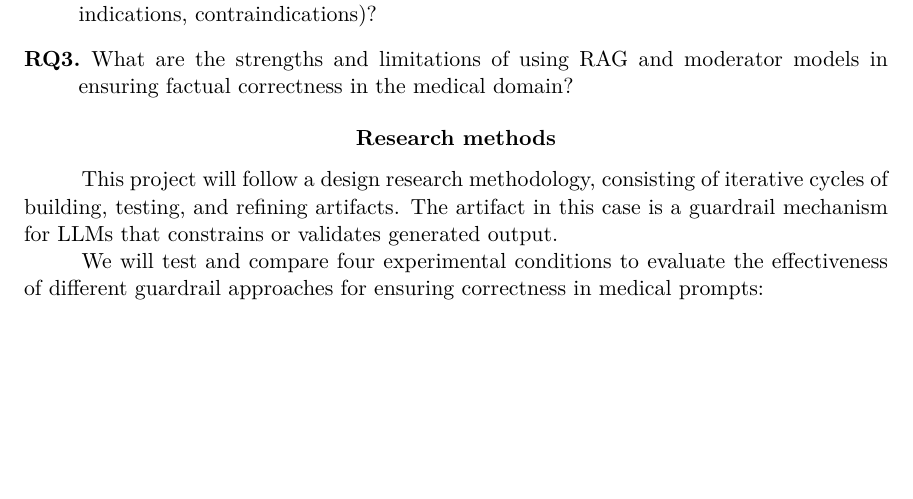
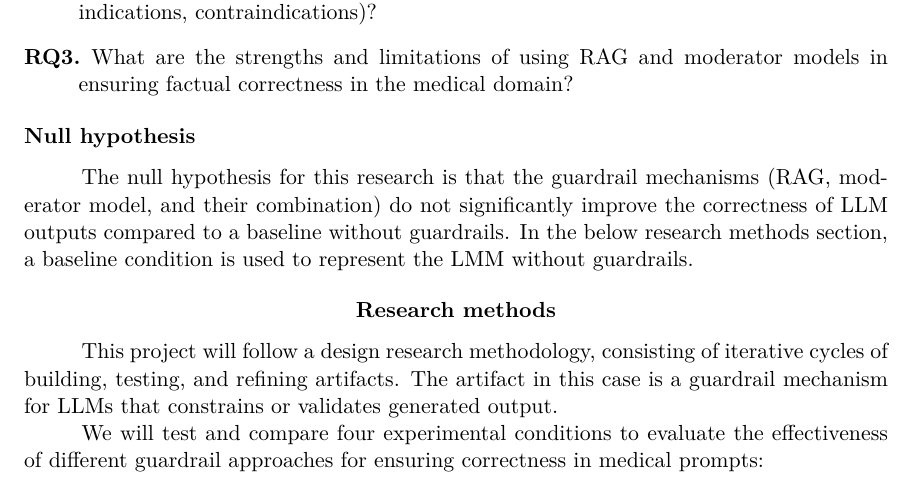
Before and after one commit to abroer/IM1312, a LaTeX paper (proposal/researchProposal-Yasin_Gul-Arjan_Broer.tex): part of page 2 of 4, cut so that both start at the same text, the shorter picture padded with empty space. Compiled offline with pdfLaTeX.

Commit message:
Added a null hypothesis (workbook page 93)

```diff
--- a/proposal/researchProposal-Yasin_Gul-Arjan_Broer.tex
+++ b/proposal/researchProposal-Yasin_Gul-Arjan_Broer.tex
@@ -40,6 +40,11 @@
         \item[RQ3.] What are the strengths and limitations of using RAG and moderator models in ensuring factual correctness in the medical domain?
     \end{description}
 
+    \subsection{Null hypothesis}
+    The null hypothesis for this research is that the guardrail mechanisms (RAG, moderator model, and their combination)
+    do not significantly improve the correctness of LLM outputs compared to a baseline without guardrails.
+    In the below research methods section, a baseline condition is used to represent the LMM without guardrails.
+
     \section{Research methods}
 
     This project will follow a design research methodology, consisting of iterative cycles of building, testing, and refining artifacts. The artifact in this case is a guardrail mechanism for LLMs that constrains or validates generated output.
```
Also changed, not shown: proposal/researchProposal-Yasin_Gul-Arjan_Broer.tex (3 more changed lines).
